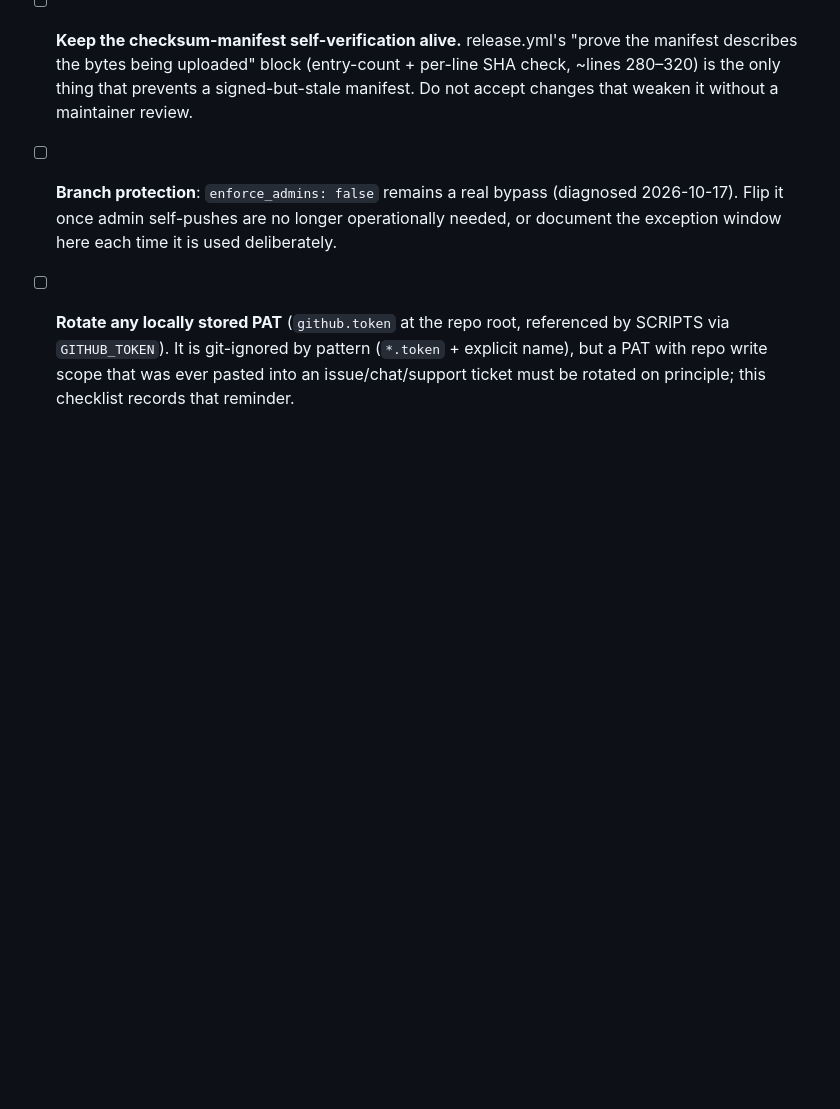
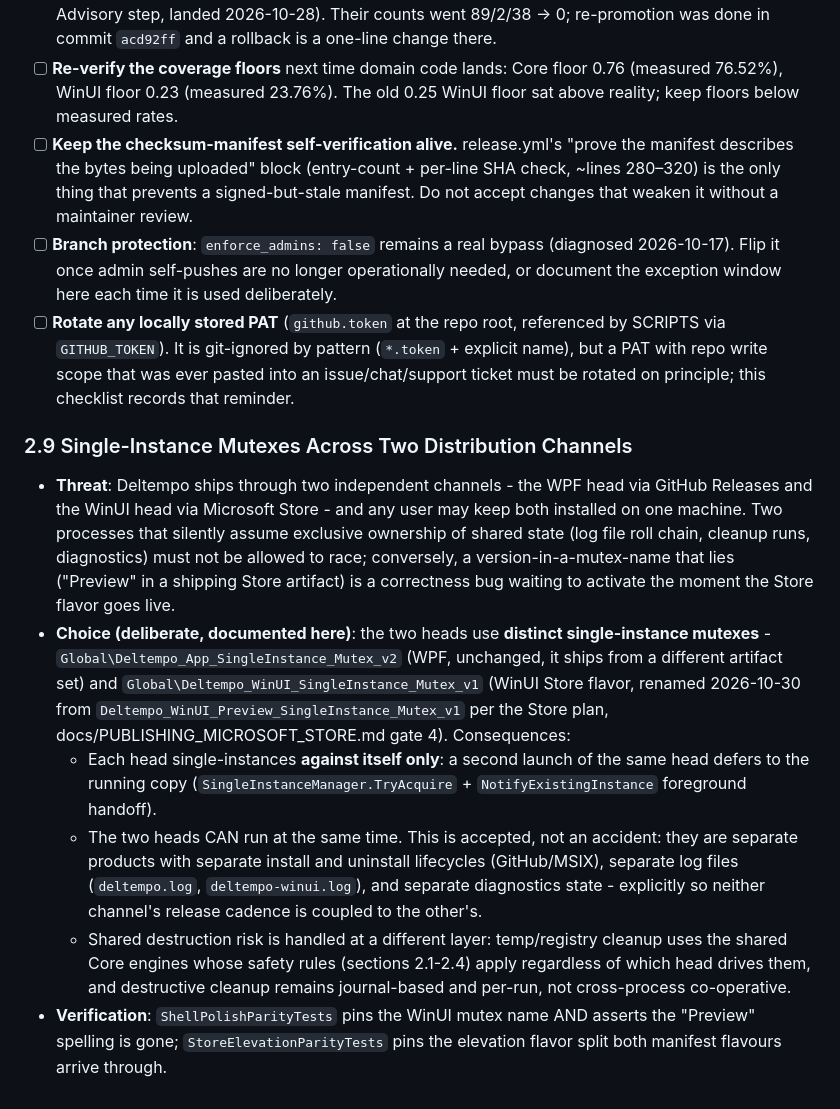
Before and after one commit to Beso1227/Deltempo, a Markdown page: docs/THREAT_MODEL.md, the part around one of its changes. Drawn GitHub-style; blank space fills up the shorter version.

Commit message:
docs(store-plan,threat-model): record the mutex collision choice and mark gate 4 done
THREAT_MODEL.md gains section 2.9: distinct single-instance mutexes per
distribution channel is a deliberate choice, not an accident - each head
single-instances against itself, both may run simultaneously, and
shared-destruction safety is handled by the Core engines' rules rather
than cross-process mutexes. PUBLISHING_MICROSOFT_STORE.md gates list and
section 5 updated to the final name with the rename date.

```diff
--- a/docs/THREAT_MODEL.md
+++ b/docs/THREAT_MODEL.md
@@ -170,3 +170,34 @@ Items only the maintainer can close:
       SCRIPTS via `GITHUB_TOKEN`). It is git-ignored by pattern (`*.token` + explicit name),
       but a PAT with repo write scope that was ever pasted into an issue/chat/support ticket
       must be rotated on principle; this checklist records that reminder.
+
+### 2.9 Single-Instance Mutexes Across Two Distribution Channels
+
+* **Threat**: Deltempo ships through two independent channels - the WPF head via
+  GitHub Releases and the WinUI head via Microsoft Store - and any user may keep
+  both installed on one machine. Two processes that silently assume exclusive
+  ownership of shared state (log file roll chain, cleanup runs, diagnostics) must
+  not be allowed to race; conversely, a version-in-a-mutex-name that lies ("Preview"
+  in a shipping Store artifact) is a correctness bug waiting to activate the moment
+  the Store flavor goes live.
+* **Choice (deliberate, documented here)**: the two heads use **distinct single-instance
+  mutexes** - `Global\Deltempo_App_SingleInstance_Mutex_v2` (WPF, unchanged, it
+  ships from a different artifact set) and
+  `Global\Deltempo_WinUI_SingleInstance_Mutex_v1` (WinUI Store flavor, renamed
+  2026-10-30 from `Deltempo_WinUI_Preview_SingleInstance_Mutex_v1` per the Store plan,
+  docs/PUBLISHING_MICROSOFT_STORE.md gate 4). Consequences:
+  * Each head single-instances **against itself only**: a second launch of the same
+    head defers to the running copy (`SingleInstanceManager.TryAcquire` +
+    `NotifyExistingInstance` foreground handoff).
+  * The two heads CAN run at the same time. This is accepted, not an accident:
+    they are separate products with separate install and uninstall lifecycles
+    (GitHub/MSIX), separate log files (`deltempo.log`, `deltempo-winui.log`),
+    and separate diagnostics state - explicitly so neither channel's release
+    cadence is coupled to the other's.
+  * Shared destruction risk is handled at a different layer: temp/registry
+    cleanup uses the shared Core engines whose safety rules (sections 2.1-2.4)
+    apply regardless of which head drives them, and destructive cleanup remains
+    journal-based and per-run, not cross-process co-operative.
+* **Verification**: `ShellPolishParityTests` pins the WinUI mutex name AND asserts
+  the "Preview" spelling is gone; `StoreElevationParityTests` pins the elevation
+  flavor split both manifest flavours arrive through.
```
Also changed, not shown: other parts of docs/THREAT_MODEL.md (+1 -1 lines), docs/PUBLISHING_MICROSOFT_STORE.md (+7 -3 lines).
